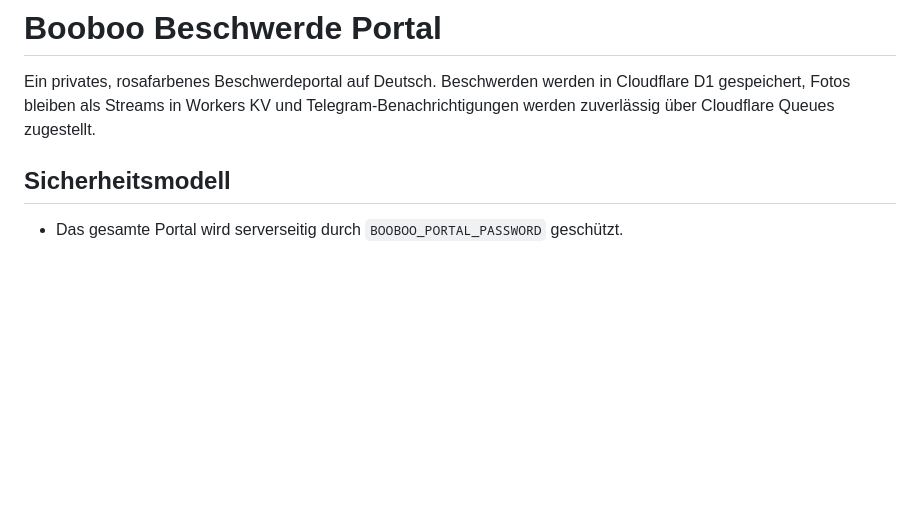
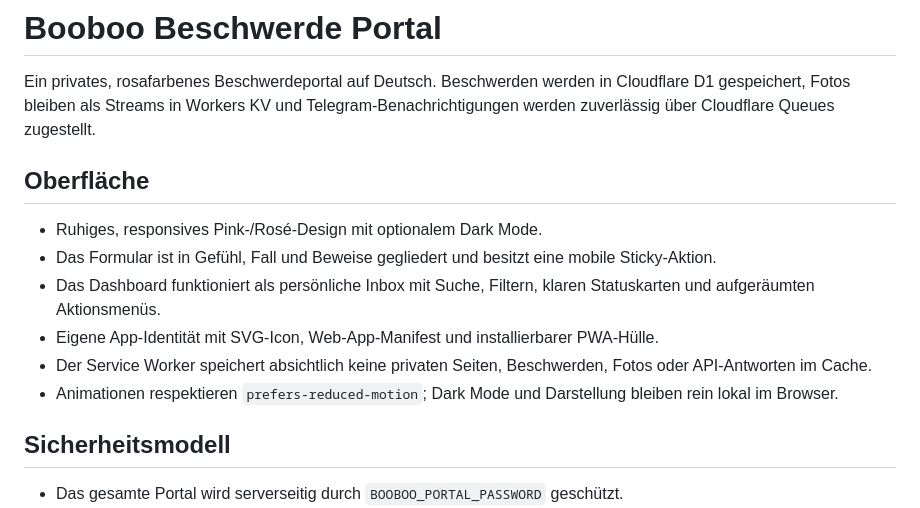
Before and after one commit to qeaoxx/booboo-beschwerde-portal, a Markdown page: README.md, the part around the change. Drawn GitHub-style; blank space fills up the shorter version.

Commit message:
Document polished interface and private PWA behavior

```diff
--- a/README.md
+++ b/README.md
@@ -1,6 +1,15 @@
 # Booboo Beschwerde Portal
 
 Ein privates, rosafarbenes Beschwerdeportal auf Deutsch. Beschwerden werden in Cloudflare D1 gespeichert, Fotos bleiben als Streams in Workers KV und Telegram-Benachrichtigungen werden zuverlässig über Cloudflare Queues zugestellt.
+
+## Oberfläche
+
+- Ruhiges, responsives Pink-/Rosé-Design mit optionalem Dark Mode.
+- Das Formular ist in Gefühl, Fall und Beweise gegliedert und besitzt eine mobile Sticky-Aktion.
+- Das Dashboard funktioniert als persönliche Inbox mit Suche, Filtern, klaren Statuskarten und aufgeräumten Aktionsmenüs.
+- Eigene App-Identität mit SVG-Icon, Web-App-Manifest und installierbarer PWA-Hülle.
+- Der Service Worker speichert absichtlich keine privaten Seiten, Beschwerden, Fotos oder API-Antworten im Cache.
+- Animationen respektieren `prefers-reduced-motion`; Dark Mode und Darstellung bleiben rein lokal im Browser.
 
 ## Sicherheitsmodell
 
```
